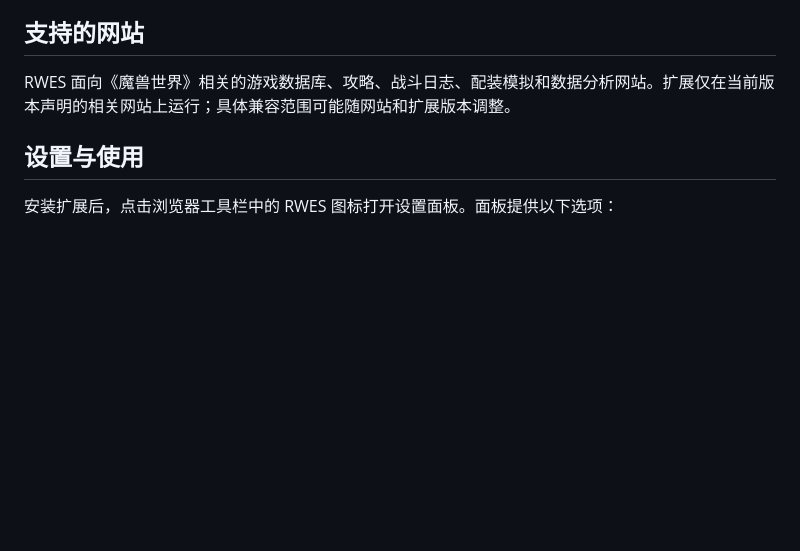
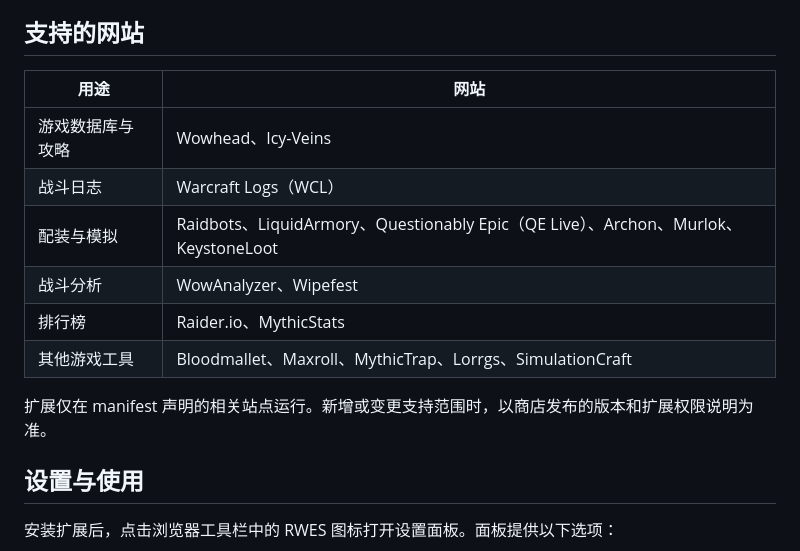
Before and after one commit to RodMajors/rwes-extension, a Markdown page: README.md, the part around the change. Rendered like a GitHub page; blank space fills up the shorter version.

Commit message:
fix: 恢复README支持站点说明

```diff
--- a/README.md
+++ b/README.md
@@ -34,7 +34,16 @@ RWES 使用由《魔兽世界》客户端数据构建的在线词典，并将下
 
 ## 支持的网站
 
-RWES 面向《魔兽世界》相关的游戏数据库、攻略、战斗日志、配装模拟和数据分析网站。扩展仅在当前版本声明的相关网站上运行；具体兼容范围可能随网站和扩展版本调整。
+| 用途 | 网站 |
+| --- | --- |
+| 游戏数据库与攻略 | Wowhead、Icy-Veins |
+| 战斗日志 | Warcraft Logs（WCL） |
+| 配装与模拟 | Raidbots、LiquidArmory、Questionably Epic（QE Live）、Archon、Murlok、KeystoneLoot |
+| 战斗分析 | WowAnalyzer、Wipefest |
+| 排行榜 | Raider.io、MythicStats |
+| 其他游戏工具 | Bloodmallet、Maxroll、MythicTrap、Lorrgs、SimulationCraft |
+
+扩展仅在 manifest 声明的相关站点运行。新增或变更支持范围时，以商店发布的版本和扩展权限说明为准。
 
 ## 设置与使用
 
```
